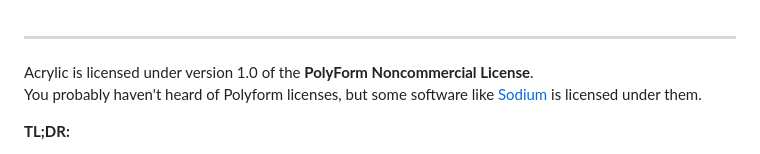
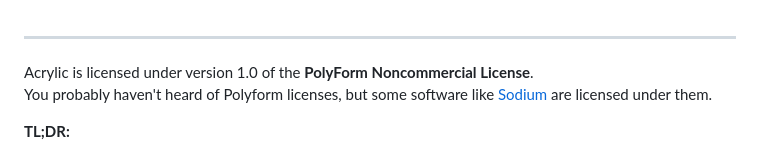
Before and after one commit to acrylic-os/core, a Markdown page: LICENSE.md, the part around the change. Rendered like a GitHub page.

Commit message:
fix grammar error in license

```diff
--- a/LICENSE.md
+++ b/LICENSE.md
@@ -2,7 +2,7 @@
 ---
 
 Acrylic is licensed under version 1.0 of the **PolyForm Noncommercial License**.\
-You probably haven't heard of Polyform licenses, but some software like [Sodium](https://github.com/CaffeineMC/sodium) is licensed under them.
+You probably haven't heard of Polyform licenses, but some software like [Sodium](https://github.com/CaffeineMC/sodium) are licensed under them.
 
 **TL;DR:**
 * You can use and modify Acrylic.
```
